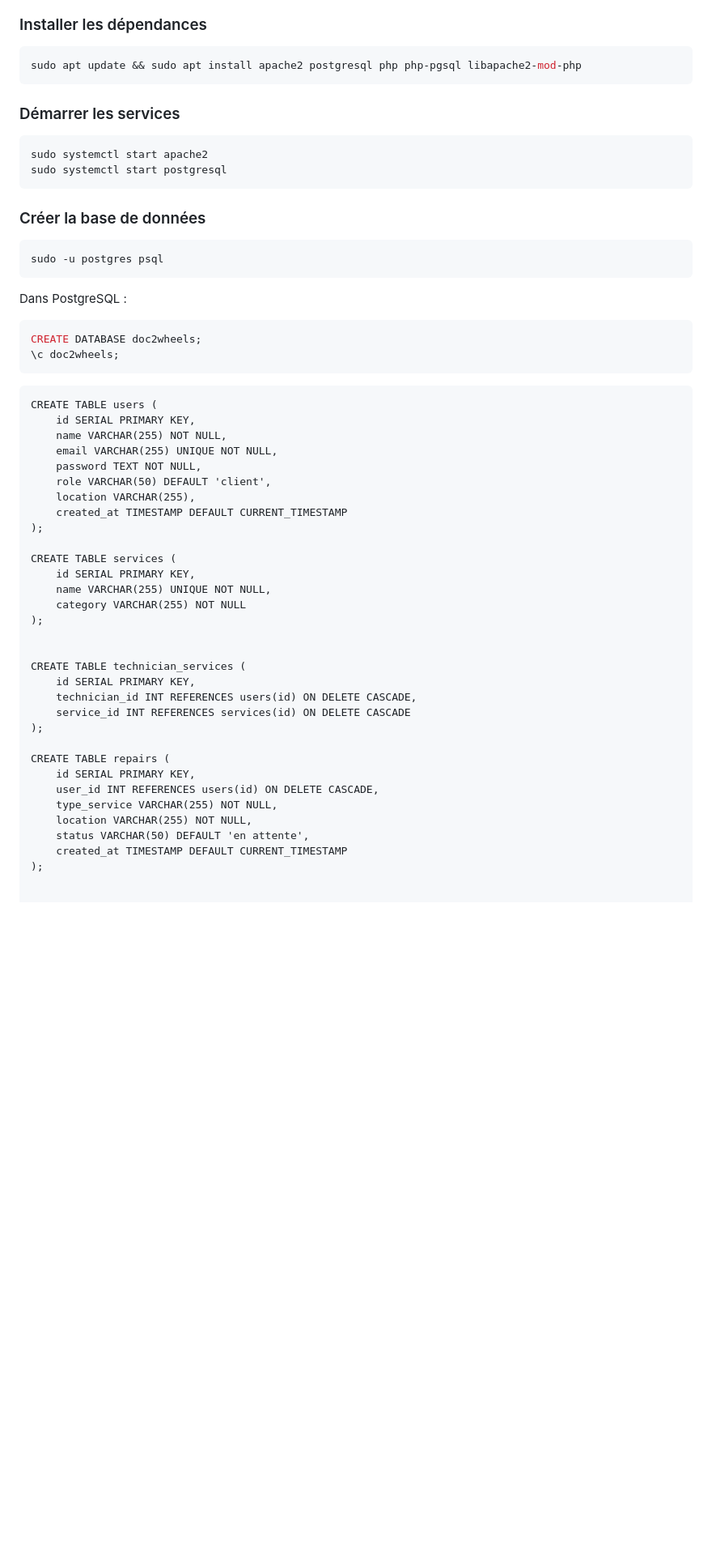
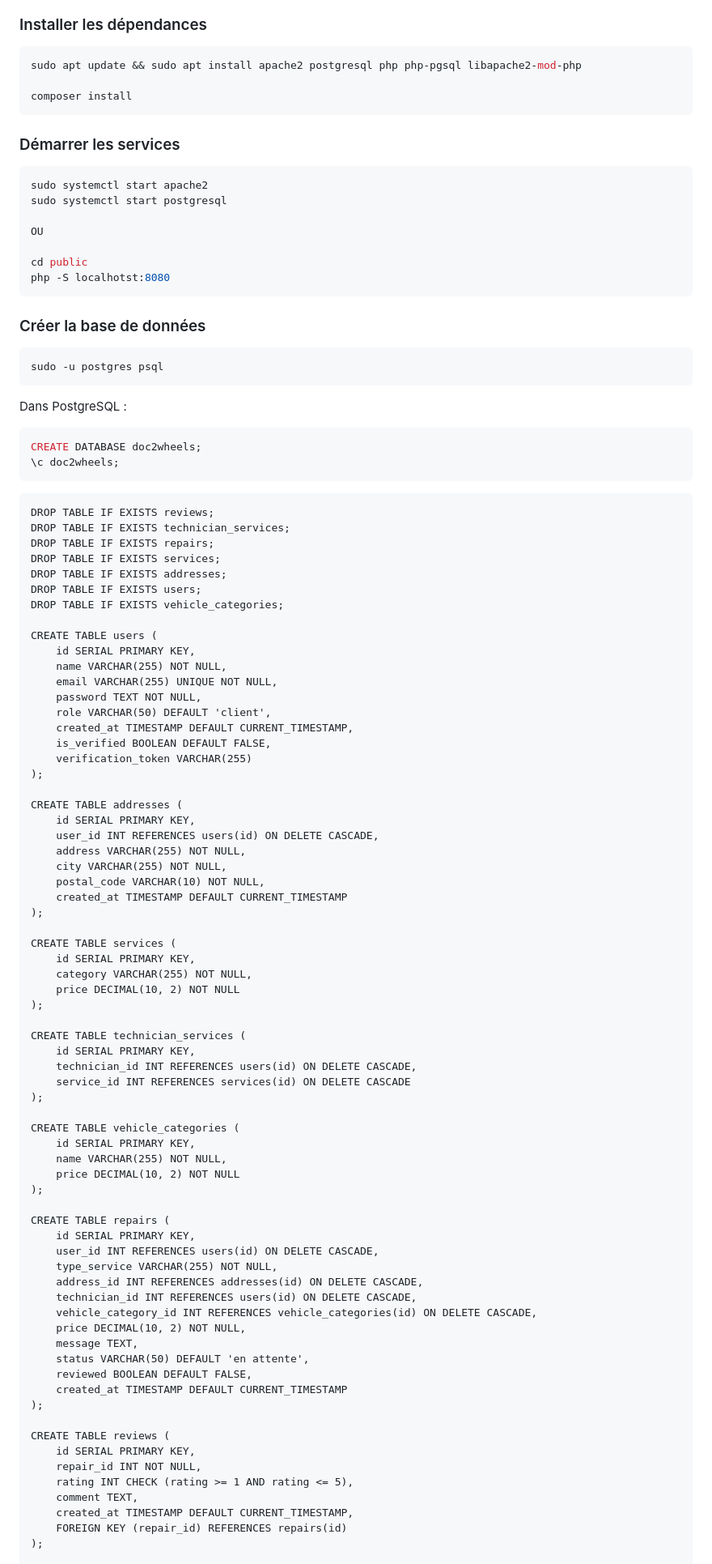
Before and after one commit to theholyguard/doc2wheels, a Markdown page: README.md, the part around the change printed below. Shown: that part at 81% size. Drawn GitHub-style; blank space fills up the shorter version.

````diff
--- a/README.md
+++ b/README.md
@@ -32,12 +32,19 @@ ls -lah
 ### Installer les dépendances
 ```bash
 sudo apt update && sudo apt install apache2 postgresql php php-pgsql libapache2-mod-php
+
+composer install
 ```
 
 ### Démarrer les services
 ```bash
 sudo systemctl start apache2
 sudo systemctl start postgresql
+
+OU
+
+cd public
+php -S localhotst:8080
 ```
 
 ### Créer la base de données
@@ -50,22 +57,39 @@ CREATE DATABASE doc2wheels;
 \c doc2wheels;
 ```
 ```
+DROP TABLE IF EXISTS reviews;
+DROP TABLE IF EXISTS technician_services;
+DROP TABLE IF EXISTS repairs;
+DROP TABLE IF EXISTS services;
+DROP TABLE IF EXISTS addresses;
+DROP TABLE IF EXISTS users;
+DROP TABLE IF EXISTS vehicle_categories;
+
 CREATE TABLE users (
     id SERIAL PRIMARY KEY,
     name VARCHAR(255) NOT NULL,
     email VARCHAR(255) UNIQUE NOT NULL,
     password TEXT NOT NULL,
     role VARCHAR(50) DEFAULT 'client',
-    location VARCHAR(255),
+    created_at TIMESTAMP DEFAULT CURRENT_TIMESTAMP,
+    is_verified BOOLEAN DEFAULT FALSE,
+    verification_token VARCHAR(255)
+);
+
+CREATE TABLE addresses (
+    id SERIAL PRIMARY KEY,
+    user_id INT REFERENCES users(id) ON DELETE CASCADE,
+    address VARCHAR(255) NOT NULL,
+    city VARCHAR(255) NOT NULL,
+    postal_code VARCHAR(10) NOT NULL,
     created_at TIMESTAMP DEFAULT CURRENT_TIMESTAMP
 );
 
 CREATE TABLE services (
     id SERIAL PRIMARY KEY,
-    name VARCHAR(255) UNIQUE NOT NULL,
-    category VARCHAR(255) NOT NULL
+    category VARCHAR(255) NOT NULL,
+    price DECIMAL(10, 2) NOT NULL
 );
-
 
 CREATE TABLE technician_services (
     id SERIAL PRIMARY KEY,
@@ -73,13 +97,32 @@ CREATE TABLE technician_services (
     service_id INT REFERENCES services(id) ON DELETE CASCADE
 );
 
+CREATE TABLE vehicle_categories (
+    id SERIAL PRIMARY KEY,
+    name VARCHAR(255) NOT NULL,
+    price DECIMAL(10, 2) NOT NULL
+);
+
 CREATE TABLE repairs (
     id SERIAL PRIMARY KEY,
     user_id INT REFERENCES users(id) ON DELETE CASCADE,
     type_service VARCHAR(255) NOT NULL,
-    location VARCHAR(255) NOT NULL,
+    address_id INT REFERENCES addresses(id) ON DELETE CASCADE,
+    technician_id INT REFERENCES users(id) ON DELETE CASCADE,
+    vehicle_category_id INT REFERENCES vehicle_categories(id) ON DELETE CASCADE,
+    price DECIMAL(10, 2) NOT NULL,
+    message TEXT,
     status VARCHAR(50) DEFAULT 'en attente',
+    reviewed BOOLEAN DEFAULT FALSE,
     created_at TIMESTAMP DEFAULT CURRENT_TIMESTAMP
 );
 
+CREATE TABLE reviews (
+    id SERIAL PRIMARY KEY,
+    repair_id INT NOT NULL,
+    rating INT CHECK (rating >= 1 AND rating <= 5),
+    comment TEXT,
+    created_at TIMESTAMP DEFAULT CURRENT_TIMESTAMP,
+    FOREIGN KEY (repair_id) REFERENCES repairs(id)
+);
 
````
Also changed, not shown: other parts of README.md (+9 -34 lines).
